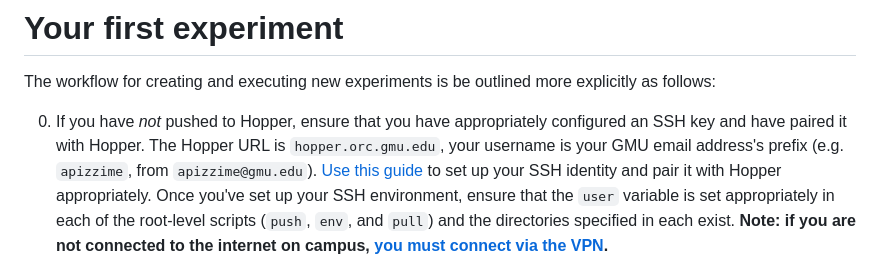
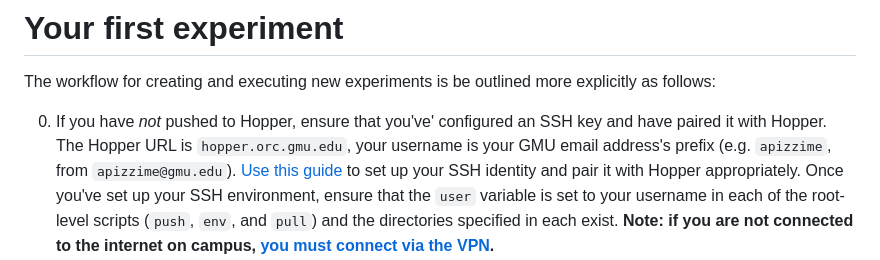
Before and after one commit to apizzimenti/magnetization, a Markdown page: README.md, the part around the change. Drawn GitHub-style.

Commit message:
used the word 'appropriately' way too often

```diff
--- a/README.md
+++ b/README.md
@@ -76,12 +76,12 @@ Each of these scripts can be modified to fit your needs.
 The workflow for creating and executing new experiments is be outlined more
 explicitly as follows:
 
-0. If you have _not_ pushed to Hopper, ensure that you have appropriately
+0. If you have _not_ pushed to Hopper, ensure that you've'
 configured an SSH key and have paired it with Hopper. The Hopper URL is
 `hopper.orc.gmu.edu`, your username is your GMU email address's prefix (e.g.
 `apizzime`, from `apizzime@gmu.edu`). [Use this guide](https://www.digitalocean.com/community/tutorials/ssh-essentials-working-with-ssh-servers-clients-and-keys)
 to set up your SSH identity and pair it with Hopper appropriately. Once you've set
-up your SSH environment, ensure that the `user` variable is set appropriately in
+up your SSH environment, ensure that the `user` variable is set to your username in
 each of the root-level scripts (`push`, `env`, and `pull`) and the directories
 specified in each exist. **Note: if you are not connected to the internet on campus,
 [you must connect via the VPN](https://its.gmu.edu/service/virtual-private-network-vpn/).**
```
